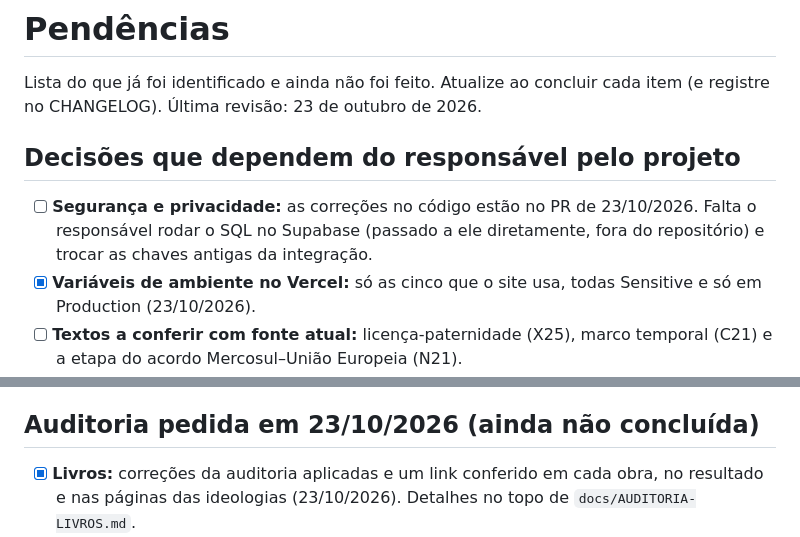
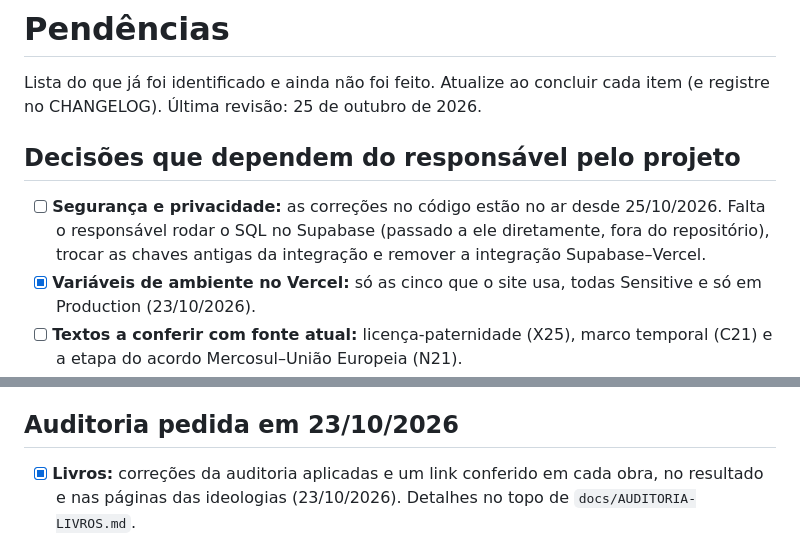
Before and after one commit to andrxzinho/teste-politico, a Markdown page: docs/PENDENCIAS.md, 2 parts joined by grey strips. Rendered like a GitHub page.

Commit message:
Pendências atualizadas depois da versão 2 do cálculo

```diff
--- a/docs/PENDENCIAS.md
+++ b/docs/PENDENCIAS.md
@@ -1,12 +1,13 @@
 # Pendências
 
 Lista do que já foi identificado e ainda não foi feito. Atualize ao concluir cada item (e registre no CHANGELOG).
-Última revisão: 23 de outubro de 2026.
+Última revisão: 25 de outubro de 2026.
 
 ## Decisões que dependem do responsável pelo projeto
 
-- [ ] **Segurança e privacidade:** as correções no código estão no PR de 23/10/2026. Falta o responsável rodar o SQL no
-      Supabase (passado a ele diretamente, fora do repositório) e trocar as chaves antigas da integração.
+- [ ] **Segurança e privacidade:** as correções no código estão no ar desde 25/10/2026. Falta o responsável rodar o SQL
+      no Supabase (passado a ele diretamente, fora do repositório), trocar as chaves antigas da integração e remover a
+      integração Supabase–Vercel.
 - [x] **Variáveis de ambiente no Vercel:** só as cinco que o site usa, todas Sensitive e só em Production (23/10/2026).
 - [ ] **Textos a conferir com fonte atual:** licença-paternidade (X25), marco temporal (C21) e a etapa do acordo
       Mercosul–União Europeia (N21).
@@ -19,7 +20,7 @@ Lista do que já foi identificado e ainda não foi feito. Atualize ao concluir c
       perguntas), banco de desempate do Aprofundado, equilíbrio do eixo Instituições, ordem das frases por pessoa e,
       com dados reais, dimensionalidade dos eixos e calibração da probabilidade.
 
-## Auditoria pedida em 23/10/2026 (ainda não concluída)
+## Auditoria pedida em 23/10/2026
 
 - [x] **Livros:** correções da auditoria aplicadas e um link conferido em cada obra, no resultado e nas páginas das
       ideologias (23/10/2026). Detalhes no topo de `docs/AUDITORIA-LIVROS.md`.
```
